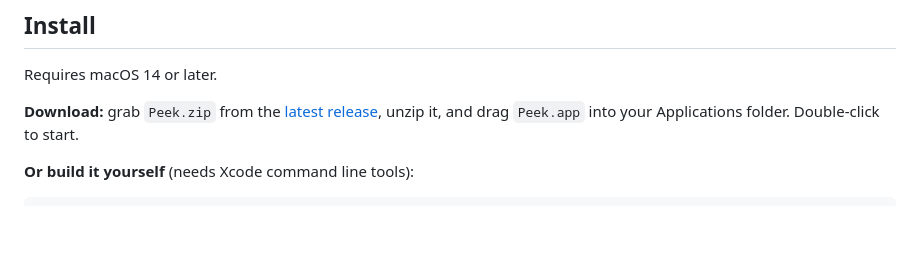
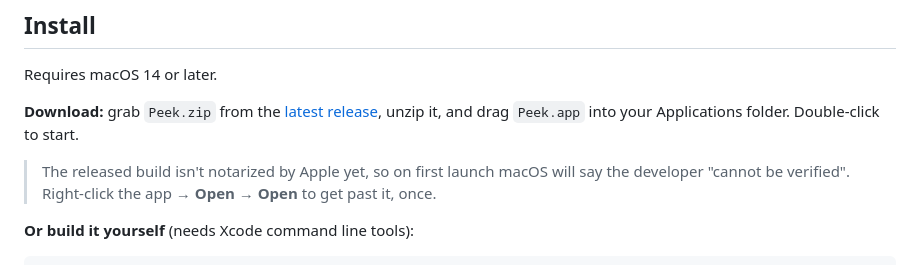
Before and after one commit to nickybricks/peek, a Markdown page: README.md, the part around the change. GitHub-like rendering; blank space fills up the shorter version.

Commit message:
Add Gatekeeper note to install instructions
Co-Authored-By: Claude Fable 5 <noreply@anthropic.com>

```diff
--- a/README.md
+++ b/README.md
@@ -54,6 +54,10 @@ Requires macOS 14 or later.
 
 **Download:** grab `Peek.zip` from the [latest release](https://github.com/nickybricks/peek/releases/latest),
 unzip it, and drag `Peek.app` into your Applications folder. Double-click to start.
+
+> The released build isn't notarized by Apple yet, so on first launch macOS will say the
+> developer "cannot be verified". Right-click the app → **Open** → **Open** to get past it,
+> once.
 
 **Or build it yourself** (needs Xcode command line tools):
 
```
